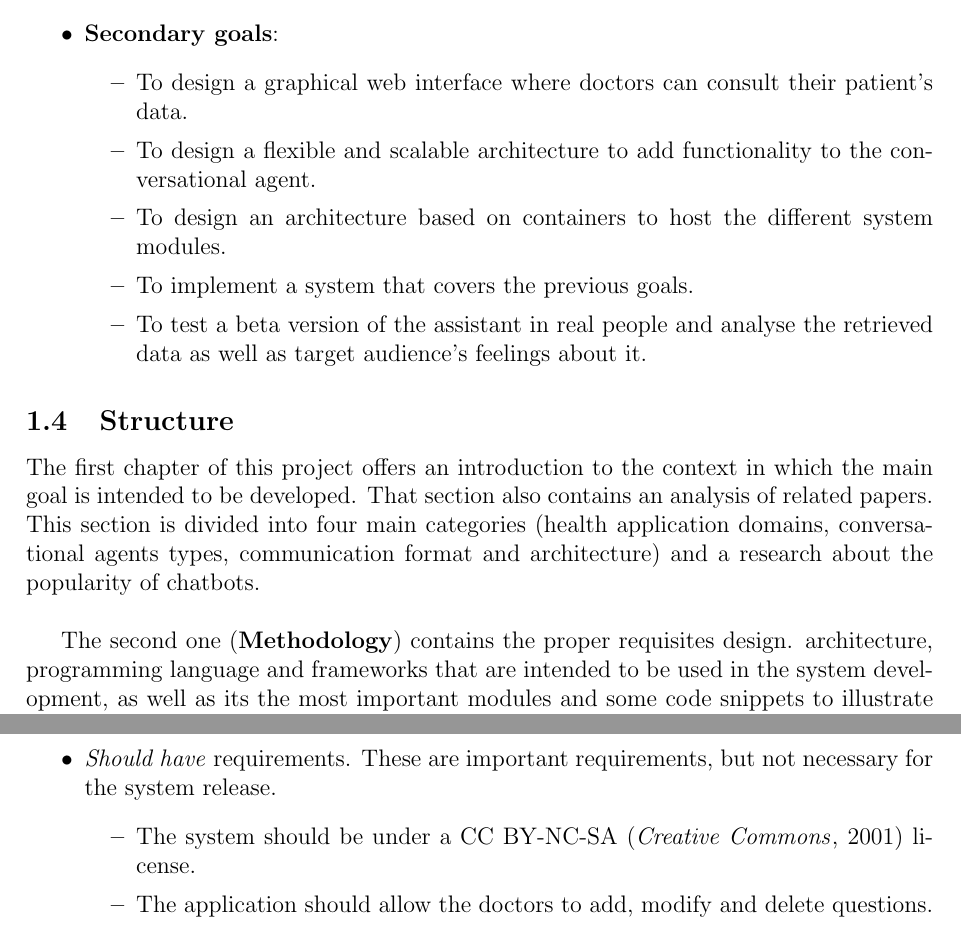
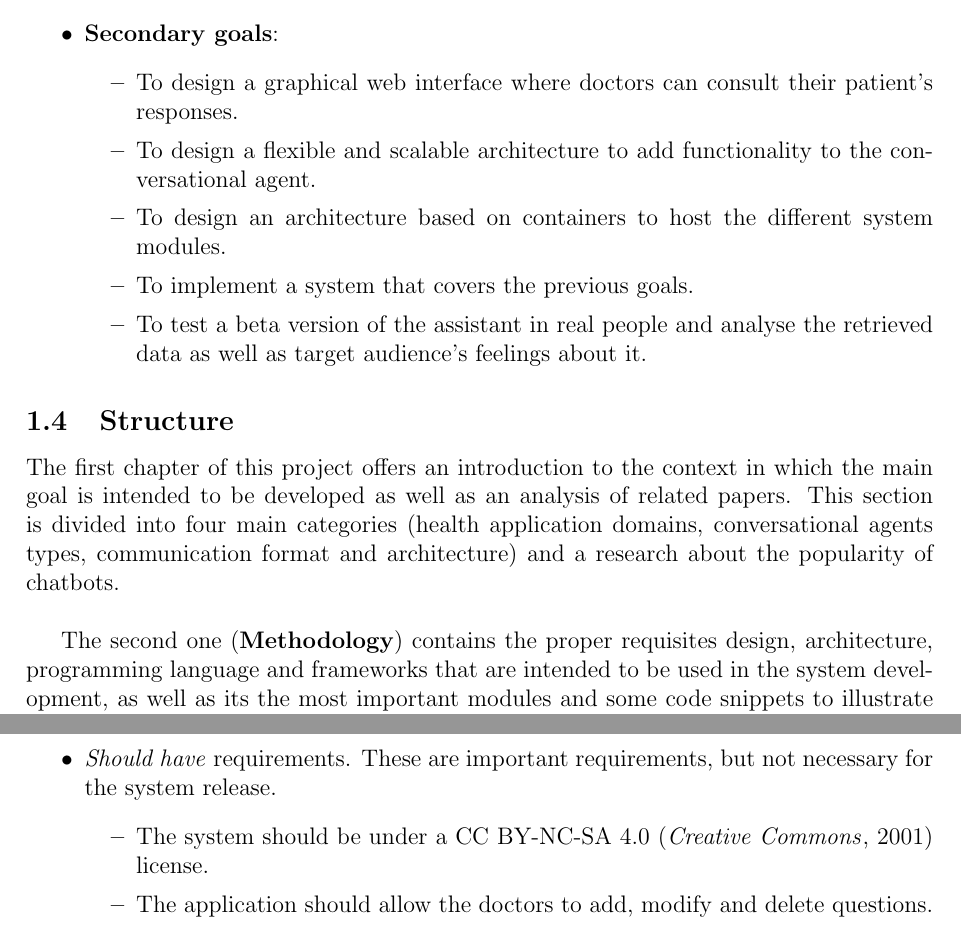
Before and after one commit to csp33/TFG1920, a LaTeX document (project.tex): two parts of pages 9 and 14 of 17, joined at a grey line, cut so that both start at the same text. Compiled offline with pdfLaTeX.

Commit message:
Small fixes

```diff
--- a/project.tex
+++ b/project.tex
@@ -119,7 +119,7 @@ As we previously discussed, mental disorders are taboo, so having a bot you coul
   \item \textbf{Main goal}: to develop a conversational agent as a sensor which will be able to interact with a person with a mental disorder in a natural way and ask questions defined by specialists.
   \item \textbf{Secondary goals}:
     \begin{itemize}
-      \item To design a graphical web interface where doctors can consult their patient's data.
+      \item To design a graphical web interface where doctors can consult their patient's responses.
       \item To design a flexible and scalable architecture to add functionality to the conversational agent.
       \item To design an architecture based on containers to host the different system modules.
       \item To implement a system that covers the previous goals.
@@ -129,9 +129,9 @@ As we previously discussed, mental disorders are taboo, so having a bot you coul
 
 \subsection{Structure}
 
-The first chapter of this project offers an introduction to the context in which the main goal is intended to be developed. That section also contains an analysis of related papers. This section is divided into four main categories (health application domains, conversational agents types, communication format and architecture) and a research about the popularity of chatbots.\\
+The first chapter of this project offers an introduction to the context in which the main goal is intended to be developed as well as an analysis of related papers. This section is divided into four main categories (health application domains, conversational agents types, communication format and architecture) and a research about the popularity of chatbots.\\
 
-The second one (\textbf{Methodology}) contains the proper requisites design. architecture, programming language and frameworks that are intended to be used in the system development, as well as its the most important modules and some code snippets to illustrate its functionality.\\
+The second one (\textbf{Methodology}) contains the proper requisites design, architecture, programming language and frameworks that are intended to be used in the system development, as well as its the most important modules and some code snippets to illustrate its functionality.\\
 
 The third one, \textbf{Evaluation}, shows the results of the application testing amongst real people and the obtained results in an objective way.\\
 
@@ -268,7 +268,7 @@ MoSCoW prioritization method \cite{moscow} will be used to classify the requirem
     \end{itemize}
   \item \emph{Should have} requirements. These are important requirements, but not necessary for  the system release.
     \begin{itemize}
-      \item The system should be under a CC BY-NC-SA \cite{CC} license.
+      \item The system should be under a CC BY-NC-SA 4.0 \cite{CC} license.
       \item The application should allow the doctors to add, modify and delete questions.
       \item The conversational agent should support audio and text messages.
       \item The application should generate plots to show the collected data.
```
Also changed, not shown: project.tex (2 more changed lines).
